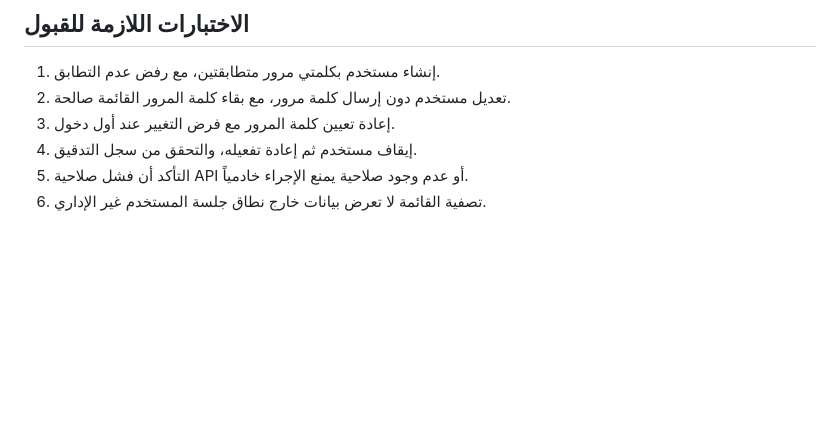
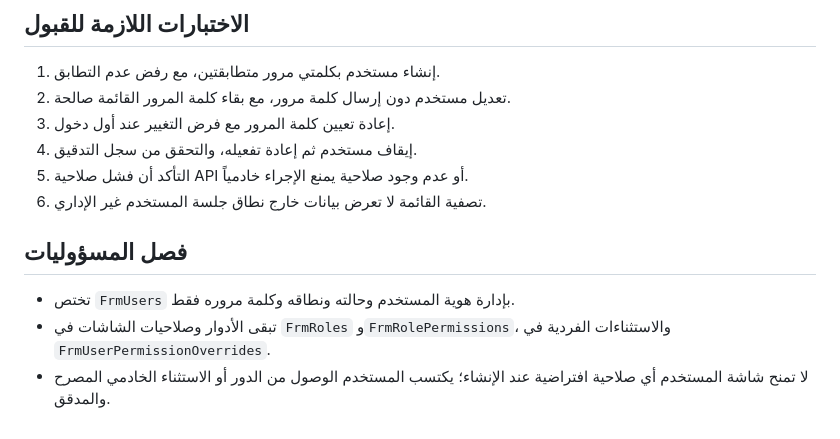
Before and after one commit to shfeekalbhure/AlTayerERP, a Markdown page: AlTayerERP.Documentation/ADR/ADR-UI-003-User-Management-Layout-AR.md, the part around the change. Drawn GitHub-style; blank space fills up the shorter version.

Commit message:
docs(adr): clarify users and roles screen responsibilities

```diff
--- a/AlTayerERP.Documentation/ADR/ADR-UI-003-User-Management-Layout-AR.md
+++ b/AlTayerERP.Documentation/ADR/ADR-UI-003-User-Management-Layout-AR.md
@@ -48,3 +48,10 @@
 4. إيقاف مستخدم ثم إعادة تفعيله، والتحقق من سجل التدقيق.
 5. التأكد أن فشل صلاحية API أو عدم وجود صلاحية يمنع الإجراء خادمياً.
 6. تصفية القائمة لا تعرض بيانات خارج نطاق جلسة المستخدم غير الإداري.
+
+
+## فصل المسؤوليات
+
+- تختص `FrmUsers` بإدارة هوية المستخدم وحالته ونطاقه وكلمة مروره فقط.
+- تبقى الأدوار وصلاحيات الشاشات في `FrmRoles` و`FrmRolePermissions`، والاستثناءات الفردية في `FrmUserPermissionOverrides`.
+- لا تمنح شاشة المستخدم أي صلاحية افتراضية عند الإنشاء؛ يكتسب المستخدم الوصول من الدور أو الاستثناء الخادمي المصرح والمدقق.
```
